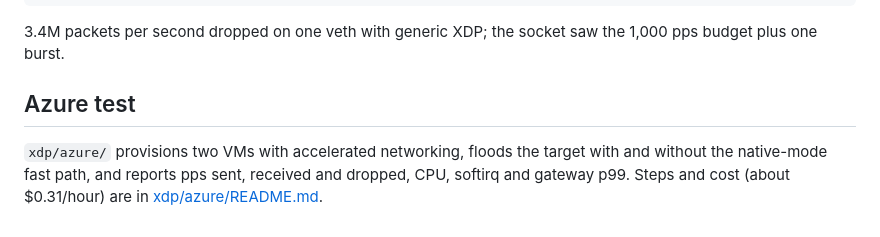
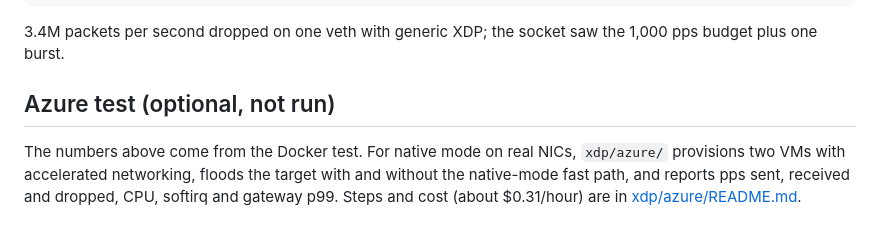
Before and after one commit to iammdzaidalam/limitplane, a Markdown page: docs/XDP.md, the part around the change. GitHub-like rendering.

Commit message:
xdp docs: say plainly the azure kit hasn't been run

```diff
--- a/docs/XDP.md
+++ b/docs/XDP.md
@@ -141,8 +141,8 @@ on an M-series Mac (kernel 6.12, generic mode on veth):
 3.4M packets per second dropped on one veth with generic XDP; the socket saw the 1,000 pps budget plus
 one burst.
 
-## Azure test
+## Azure test (optional, not run)
 
-`xdp/azure/` provisions two VMs with accelerated networking, floods the target with and without the
+The numbers above come from the Docker test. For native mode on real NICs, `xdp/azure/` provisions two VMs with accelerated networking, floods the target with and without the
 native-mode fast path, and reports pps sent, received and dropped, CPU, softirq and gateway p99. Steps
 and cost (about $0.31/hour) are in [xdp/azure/README.md](../xdp/azure/README.md).
```
